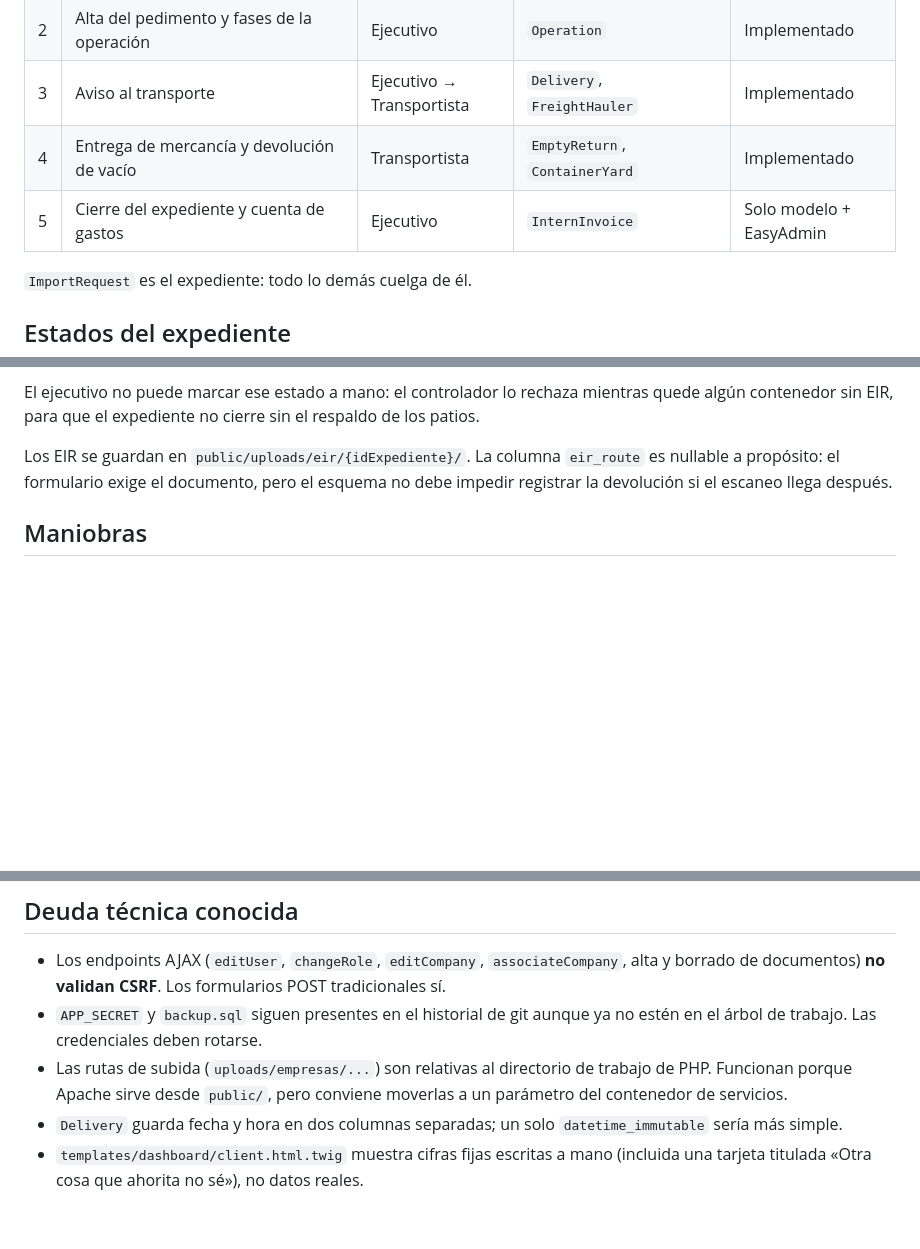
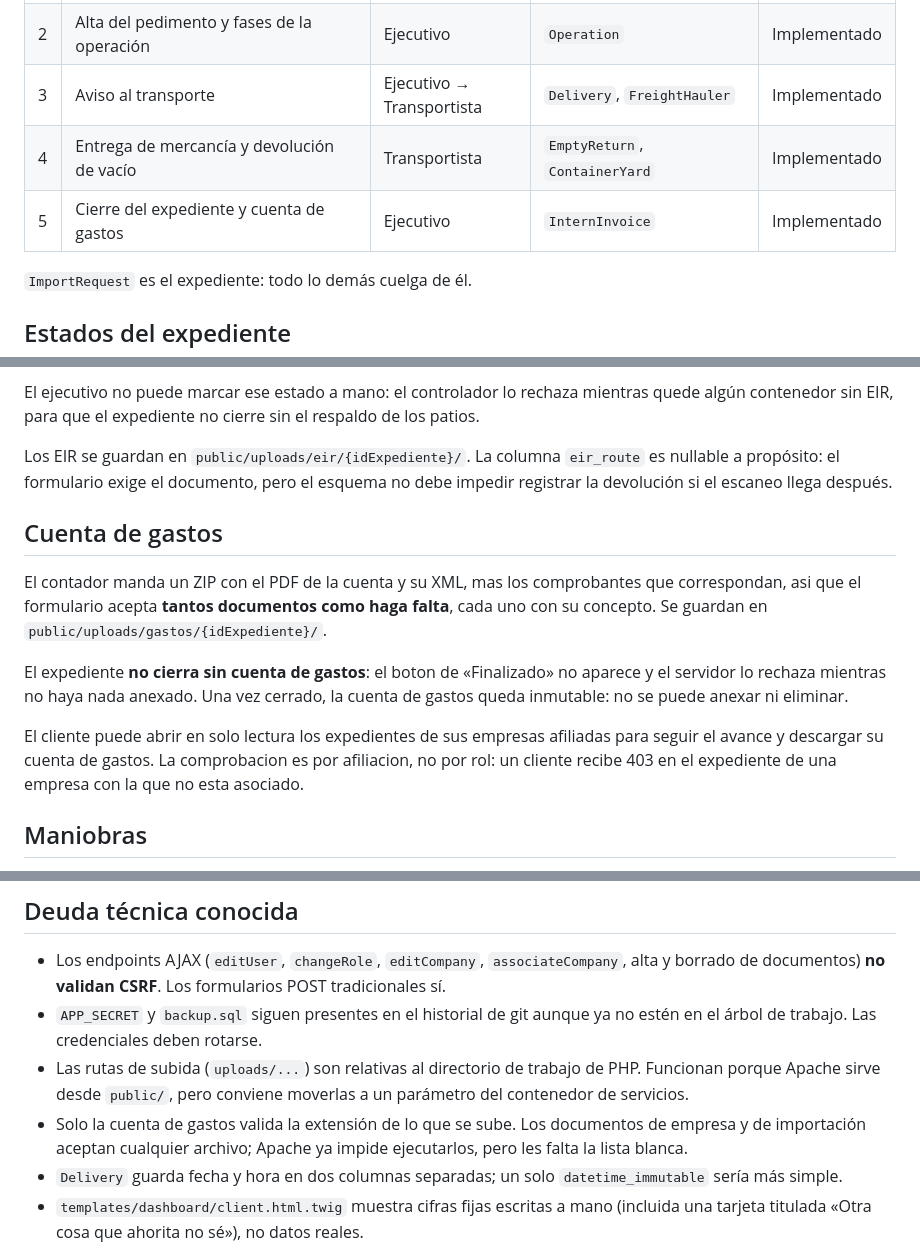
Before and after one commit to Nolazco/ialNetwork, a Markdown page: README.md, 3 parts joined by grey strips. Drawn GitHub-style; blank space fills up the shorter version.

Commit message:
docs: document the expense account and closing rules
Also records that only the expense account validates upload extensions; the
older document forms rely on the Apache hardening alone.

Co-Authored-By: Claude Opus 5 <noreply@anthropic.com>

```diff
--- a/README.md
+++ b/README.md
@@ -12,7 +12,7 @@ con su cuenta de gastos.
 | 2 | Alta del pedimento y fases de la operación | Ejecutivo | `Operation` | Implementado |
 | 3 | Aviso al transporte | Ejecutivo → Transportista | `Delivery`, `FreightHauler` | Implementado |
 | 4 | Entrega de mercancía y devolución de vacío | Transportista | `EmptyReturn`, `ContainerYard` | Implementado |
-| 5 | Cierre del expediente y cuenta de gastos | Ejecutivo | `InternInvoice` | Solo modelo + EasyAdmin |
+| 5 | Cierre del expediente y cuenta de gastos | Ejecutivo | `InternInvoice` | Implementado |
 
 `ImportRequest` es el expediente: todo lo demás cuelga de él.
 
@@ -86,6 +86,22 @@ respaldo de los patios.
 Los EIR se guardan en `public/uploads/eir/{idExpediente}/`. La columna
 `eir_route` es nullable a propósito: el formulario exige el documento, pero el
 esquema no debe impedir registrar la devolución si el escaneo llega después.
+
+## Cuenta de gastos
+
+El contador manda un ZIP con el PDF de la cuenta y su XML, mas los comprobantes
+que correspondan, asi que el formulario acepta **tantos documentos como haga
+falta**, cada uno con su concepto. Se guardan en
+`public/uploads/gastos/{idExpediente}/`.
+
+El expediente **no cierra sin cuenta de gastos**: el boton de «Finalizado» no
+aparece y el servidor lo rechaza mientras no haya nada anexado. Una vez cerrado,
+la cuenta de gastos queda inmutable: no se puede anexar ni eliminar.
+
+El cliente puede abrir en solo lectura los expedientes de sus empresas afiliadas
+para seguir el avance y descargar su cuenta de gastos. La comprobacion es por
+afiliacion, no por rol: un cliente recibe 403 en el expediente de una empresa
+con la que no esta asociado.
 
 ## Maniobras
 
@@ -255,9 +271,12 @@ docker compose exec database psql -U app -d app
   formularios POST tradicionales sí.
 - `APP_SECRET` y `backup.sql` siguen presentes en el historial de git aunque ya
   no estén en el árbol de trabajo. Las credenciales deben rotarse.
-- Las rutas de subida (`uploads/empresas/...`) son relativas al directorio de
-  trabajo de PHP. Funcionan porque Apache sirve desde `public/`, pero conviene
-  moverlas a un parámetro del contenedor de servicios.
+- Las rutas de subida (`uploads/...`) son relativas al directorio de trabajo de
+  PHP. Funcionan porque Apache sirve desde `public/`, pero conviene moverlas a
+  un parámetro del contenedor de servicios.
+- Solo la cuenta de gastos valida la extensión de lo que se sube. Los documentos
+  de empresa y de importación aceptan cualquier archivo; Apache ya impide
+  ejecutarlos, pero les falta la lista blanca.
 - `Delivery` guarda fecha y hora en dos columnas separadas; un solo
   `datetime_immutable` sería más simple.
 - `templates/dashboard/client.html.twig` muestra cifras fijas escritas a mano
```
